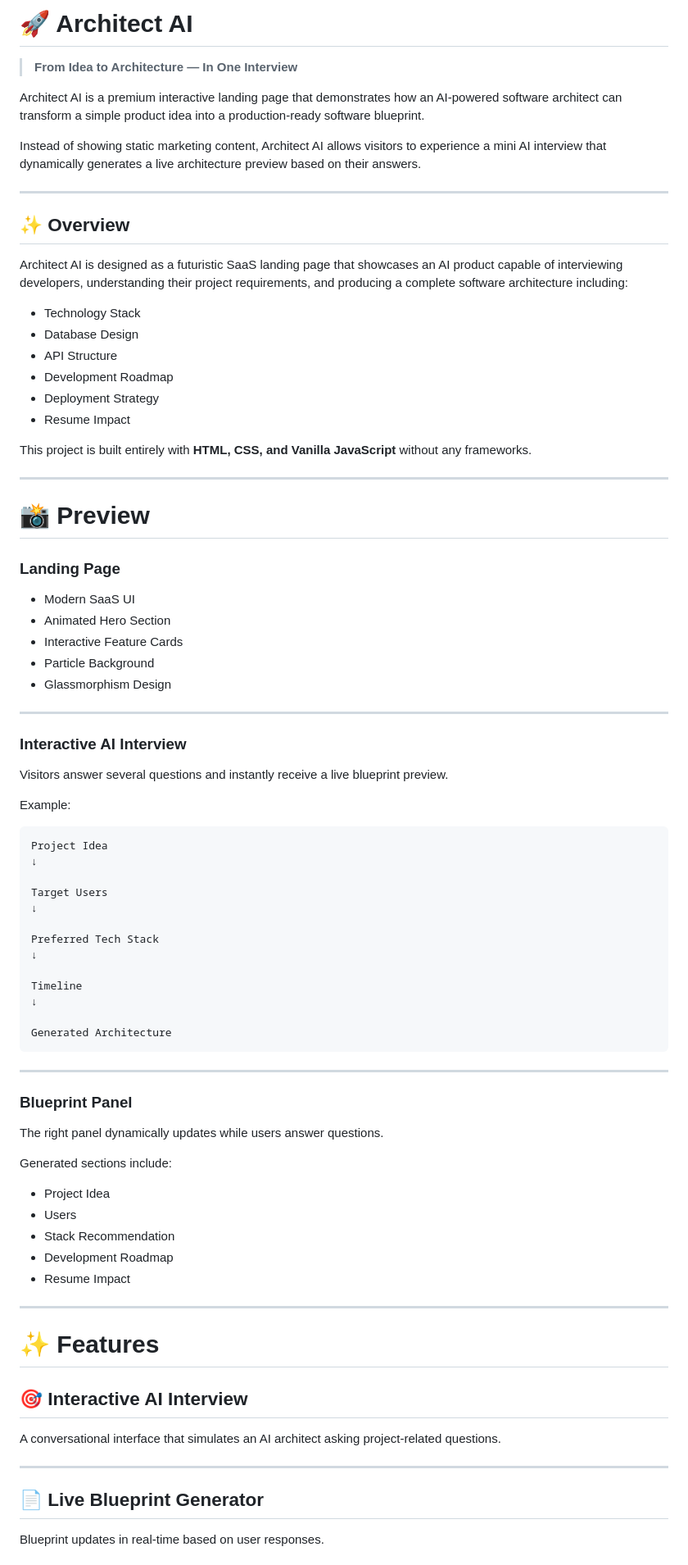
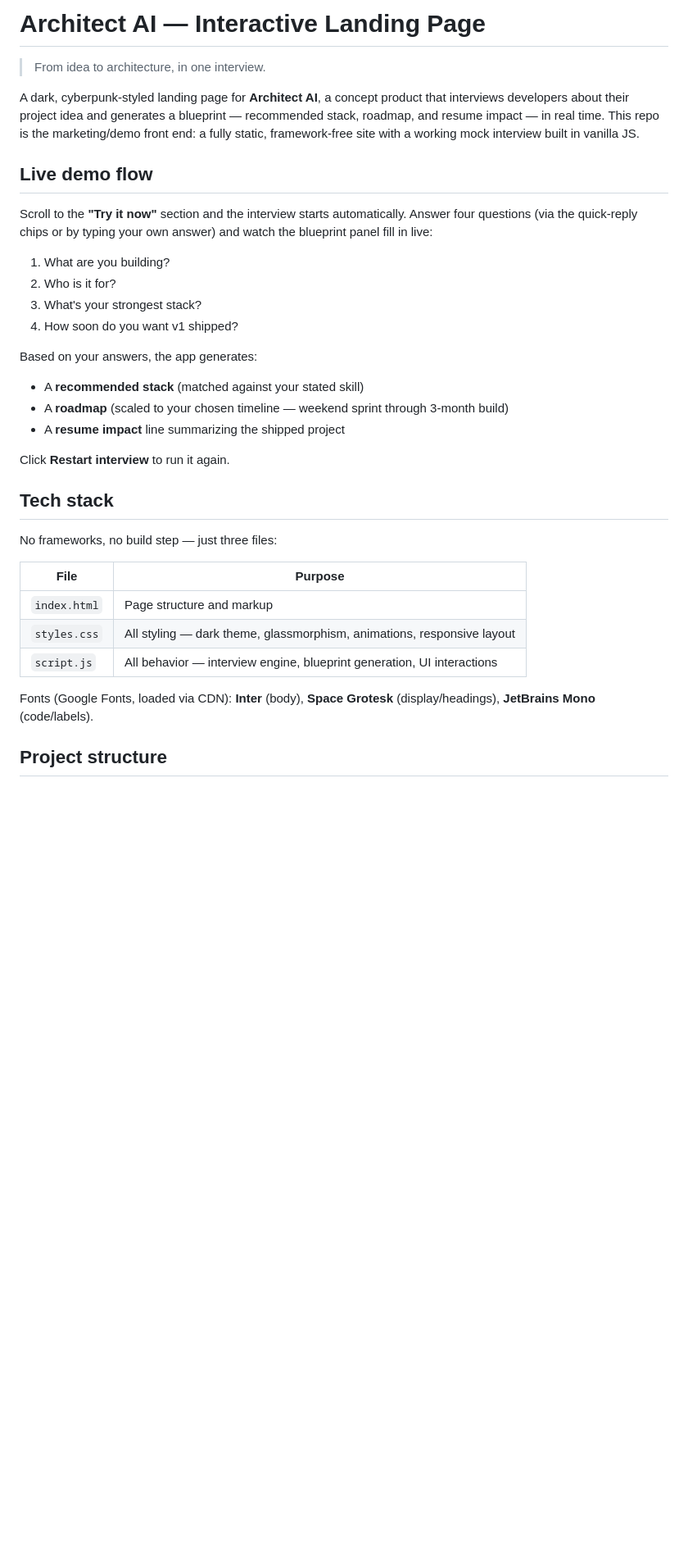
Before and after one commit to Darshil2008/Architect-Ai, a Markdown page: README.md, the part around one of its changes. Shown at 82% size. Rendered like a GitHub page; blank space fills up the shorter version.

````diff
--- a/README.md
+++ b/README.md
@@ -1,87 +1,37 @@
-# 🚀 Architect AI
+# Architect AI — Interactive Landing Page
 
-> **From Idea to Architecture — In One Interview**
+> From idea to architecture, in one interview.
 
-Architect AI is a premium interactive landing page that demonstrates how an AI-powered software architect can transform a simple product idea into a production-ready software blueprint.
+A dark, cyberpunk-styled landing page for **Architect AI**, a concept product that interviews developers about their project idea and generates a blueprint — recommended stack, roadmap, and resume impact — in real time. This repo is the marketing/demo front end: a fully static, framework-free site with a working mock interview built in vanilla JS.
 
-Instead of showing static marketing content, Architect AI allows visitors to experience a mini AI interview that dynamically generates a live architecture preview based on their answers.
+## Live demo flow
 
----
+Scroll to the **"Try it now"** section and the interview starts automatically. Answer four questions (via the quick-reply chips or by typing your own answer) and watch the blueprint panel fill in live:
 
-## ✨ Overview
+1. What are you building?
+2. Who is it for?
+3. What's your strongest stack?
+4. How soon do you want v1 shipped?
 
-Architect AI is designed as a futuristic SaaS landing page that showcases an AI product capable of interviewing developers, understanding their project requirements, and producing a complete software architecture including:
+Based on your answers, the app generates:
+- A **recommended stack** (matched against your stated skill)
+- A **roadmap** (scaled to your chosen timeline — weekend sprint through 3-month build)
+- A **resume impact** line summarizing the shipped project
 
-- Technology Stack
-- Database Design
-- API Structure
-- Development Roadmap
-- Deployment Strategy
-- Resume Impact
+Click **Restart interview** to run it again.
 
-This project is built entirely with **HTML, CSS, and Vanilla JavaScript** without any frameworks.
+## Tech stack
 
----
+No frameworks, no build step — just three files:
 
-# 📸 Preview
+| File         | Purpose                                                              |
+|--------------|-----------------------------------------------------------------------|
+| `index.html` | Page structure and markup                                            |
+| `styles.css` | All styling — dark theme, glassmorphism, animations, responsive layout |
+| `script.js`  | All behavior — interview engine, blueprint generation, UI interactions |
 
-### Landing Page
+Fonts (Google Fonts, loaded via CDN): **Inter** (body), **Space Grotesk** (display/headings), **JetBrains Mono** (code/labels).
 
-- Modern SaaS UI
-- Animated Hero Section
-- Interactive Feature Cards
-- Particle Background
-- Glassmorphism Design
-
----
-
-### Interactive AI Interview
-
-Visitors answer several questions and instantly receive a live blueprint preview.
-
-Example:
+## Project structure
 
 ```
-Project Idea
-↓
-
-Target Users
-↓
-
-Preferred Tech Stack
-↓
-
-Timeline
-↓
-
-Generated Architecture
-```
-
----
-
-### Blueprint Panel
-
-The right panel dynamically updates while users answer questions.
-
-Generated sections include:
-
-- Project Idea
-- Users
-- Stack Recommendation
-- Development Roadmap
-- Resume Impact
-
----
-
-# ✨ Features
-
-## 🎯 Interactive AI Interview
-
-A conversational interface that simulates an AI architect asking project-related questions.
-
----
-
-## 📄 Live Blueprint Generator
-
-Blueprint updates in real-time based on user responses.
-
````
Also changed, not shown: other parts of README.md (+45 -285 lines).
